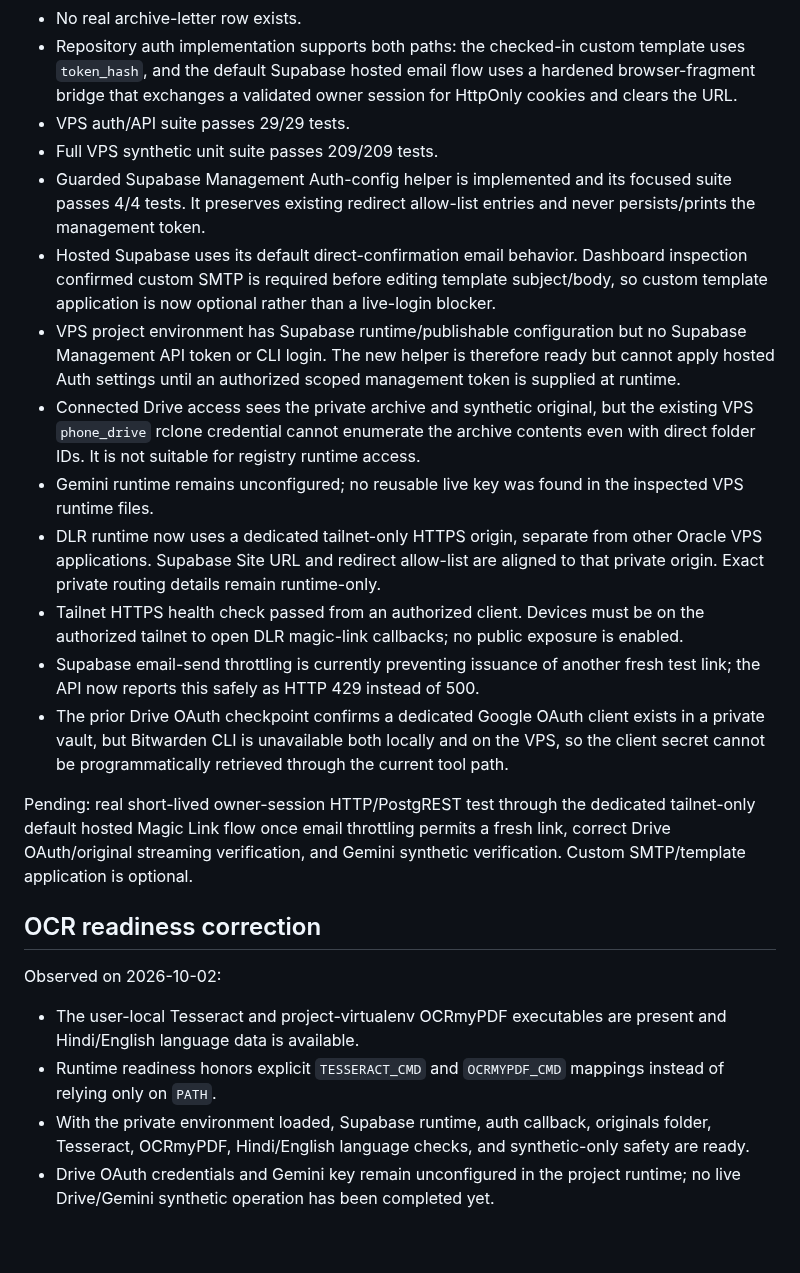
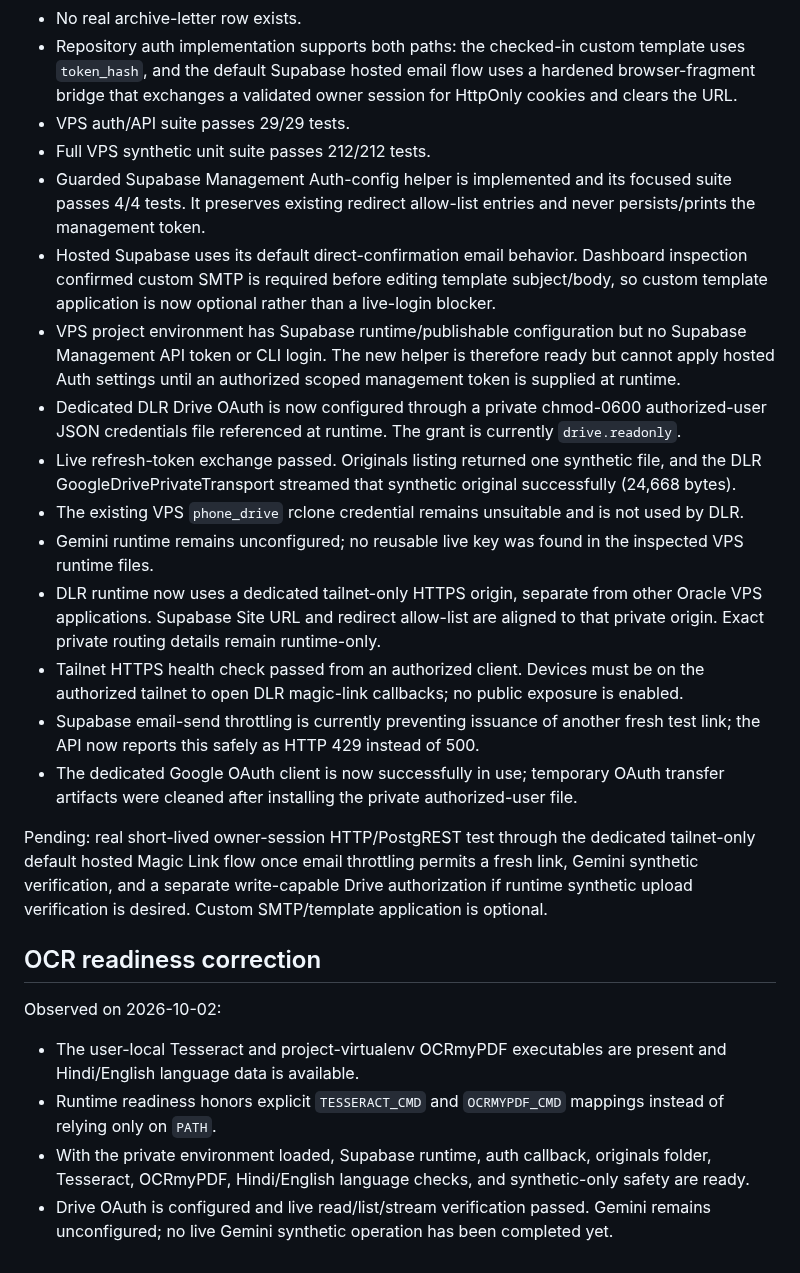
Before and after one commit to zzpsah/digital-letter-registry, a Markdown page: brain/runtime-verification/CURRENT_STATE.md, the part around the change. Rendered like a GitHub page.

Commit message:
docs: record live Drive verification

```diff
--- a/brain/runtime-verification/CURRENT_STATE.md
+++ b/brain/runtime-verification/CURRENT_STATE.md
@@ -10,18 +10,20 @@ Observed on 2026-10-02:
 - No real archive-letter row exists.
 - Repository auth implementation supports both paths: the checked-in custom template uses `token_hash`, and the default Supabase hosted email flow uses a hardened browser-fragment bridge that exchanges a validated owner session for HttpOnly cookies and clears the URL.
 - VPS auth/API suite passes 29/29 tests.
-- Full VPS synthetic unit suite passes 209/209 tests.
+- Full VPS synthetic unit suite passes 212/212 tests.
 - Guarded Supabase Management Auth-config helper is implemented and its focused suite passes 4/4 tests. It preserves existing redirect allow-list entries and never persists/prints the management token.
 - Hosted Supabase uses its default direct-confirmation email behavior. Dashboard inspection confirmed custom SMTP is required before editing template subject/body, so custom template application is now optional rather than a live-login blocker.
 - VPS project environment has Supabase runtime/publishable configuration but no Supabase Management API token or CLI login. The new helper is therefore ready but cannot apply hosted Auth settings until an authorized scoped management token is supplied at runtime.
-- Connected Drive access sees the private archive and synthetic original, but the existing VPS `phone_drive` rclone credential cannot enumerate the archive contents even with direct folder IDs. It is not suitable for registry runtime access.
+- Dedicated DLR Drive OAuth is now configured through a private chmod-0600 authorized-user JSON credentials file referenced at runtime. The grant is currently `drive.readonly`.
+- Live refresh-token exchange passed. Originals listing returned one synthetic file, and the DLR GoogleDrivePrivateTransport streamed that synthetic original successfully (24,668 bytes).
+- The existing VPS `phone_drive` rclone credential remains unsuitable and is not used by DLR.
 - Gemini runtime remains unconfigured; no reusable live key was found in the inspected VPS runtime files.
 - DLR runtime now uses a dedicated tailnet-only HTTPS origin, separate from other Oracle VPS applications. Supabase Site URL and redirect allow-list are aligned to that private origin. Exact private routing details remain runtime-only.
 - Tailnet HTTPS health check passed from an authorized client. Devices must be on the authorized tailnet to open DLR magic-link callbacks; no public exposure is enabled.
 - Supabase email-send throttling is currently preventing issuance of another fresh test link; the API now reports this safely as HTTP 429 instead of 500.
-- The prior Drive OAuth checkpoint confirms a dedicated Google OAuth client exists in a private vault, but Bitwarden CLI is unavailable both locally and on the VPS, so the client secret cannot be programmatically retrieved through the current tool path.
+- The dedicated Google OAuth client is now successfully in use; temporary OAuth transfer artifacts were cleaned after installing the private authorized-user file.
 
-Pending: real short-lived owner-session HTTP/PostgREST test through the dedicated tailnet-only default hosted Magic Link flow once email throttling permits a fresh link, correct Drive OAuth/original streaming verification, and Gemini synthetic verification. Custom SMTP/template application is optional.
+Pending: real short-lived owner-session HTTP/PostgREST test through the dedicated tailnet-only default hosted Magic Link flow once email throttling permits a fresh link, Gemini synthetic verification, and a separate write-capable Drive authorization if runtime synthetic upload verification is desired. Custom SMTP/template application is optional.
 
 ## OCR readiness correction
 
@@ -29,4 +31,4 @@ Observed on 2026-10-02:
 - The user-local Tesseract and project-virtualenv OCRmyPDF executables are present and Hindi/English language data is available.
 - Runtime readiness honors explicit `TESSERACT_CMD` and `OCRMYPDF_CMD` mappings instead of relying only on `PATH`.
 - With the private environment loaded, Supabase runtime, auth callback, originals folder, Tesseract, OCRmyPDF, Hindi/English language checks, and synthetic-only safety are ready.
-- Drive OAuth credentials and Gemini key remain unconfigured in the project runtime; no live Drive/Gemini synthetic operation has been completed yet.
+- Drive OAuth is configured and live read/list/stream verification passed. Gemini remains unconfigured; no live Gemini synthetic operation has been completed yet.
```
